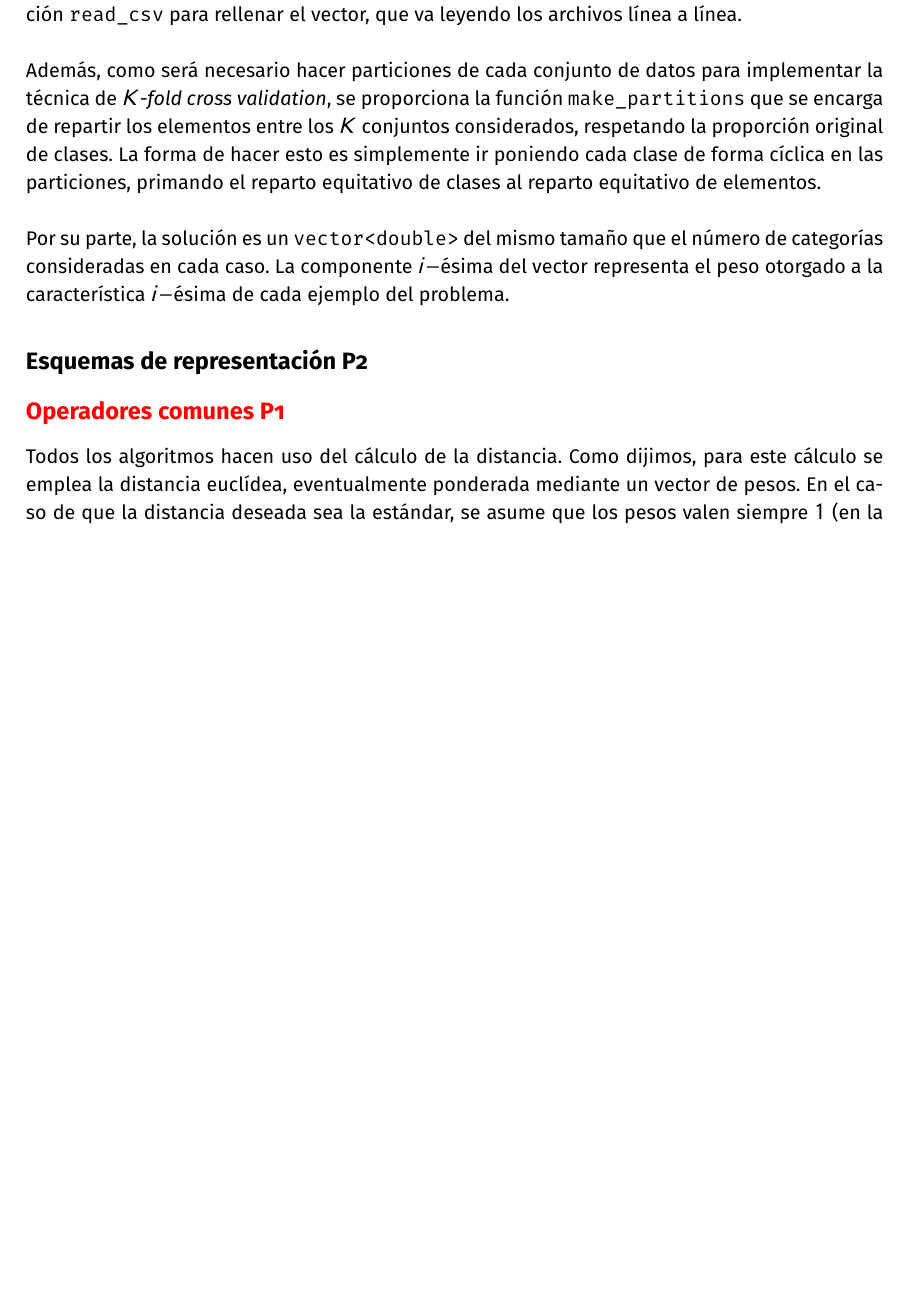
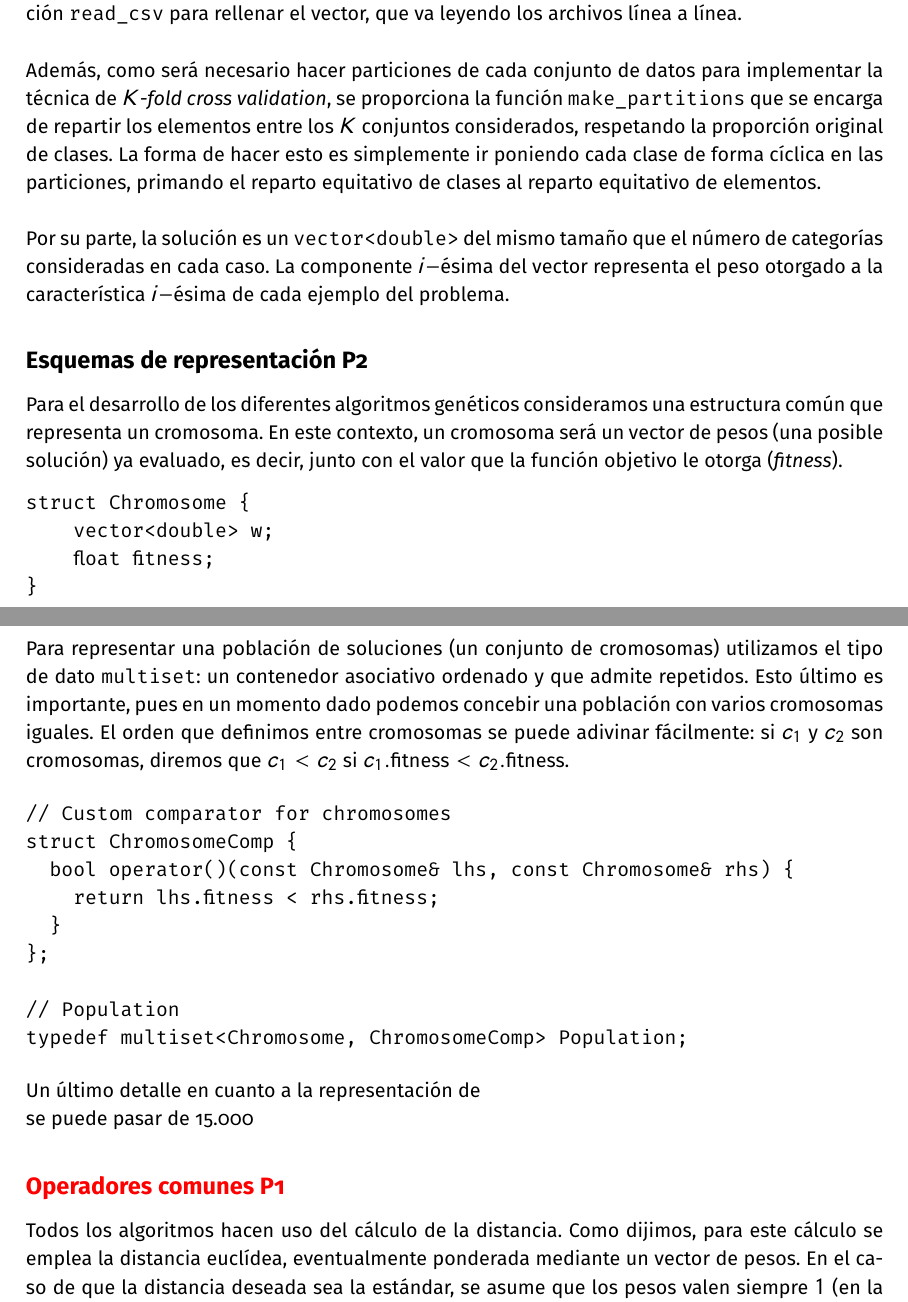
Before and after one commit to antcc/practicas-mh, a LaTeX document (results/P2/memoriaP2.tex): part of page 4 of 12 before the commit and two parts of pages 4 and 5 of 13 after it, the two joined at a grey line, cut so that both start at the same text, the shorter picture padded with empty space. The pictures show the PDF file results/P2/memoriaP2.pdf that the author committed with the source.

```diff
--- a/results/P2/memoriaP2.tex
+++ b/results/P2/memoriaP2.tex
@@ -188,13 +188,32 @@
 \label{representacion}
 \addcontentsline{toc}{subsection}{\nameref{representacion}}
 
+Para el desarrollo de los diferentes algoritmos genéticos consideramos una estructura común que representa un cromosoma. En este contexto, un cromosoma será un vector de pesos (una posible solución) ya evaluado, es decir, junto con el valor que la función objetivo le otorga (\textit{fitness}).
 
+\begin{verbatim}
+	struct Chromosome {
+	    vector<double> w;
+	    float fitness;
+	}
+\end{verbatim}
 
+Para representar una población de soluciones (un conjunto de cromosomas) utilizamos el tipo de dato \verb|multiset|: un contenedor asociativo ordenado y que admite repetidos. Esto último es importante, pues en un momento dado podemos concebir una población con varios cromosomas iguales. El orden que definimos entre cromosomas se puede adivinar fácilmente: si $c_1$ y $c_2$ son cromosomas, diremos que $c_1 < c_2$ si $c_1.\text{fitness} < c_2.\text{fitness}$.
 
+\begin{verbatim}
+// Custom comparator for chromosomes
+struct ChromosomeComp {
+  bool operator()(const Chromosome& lhs, const Chromosome& rhs) {
+    return lhs.fitness < rhs.fitness;
+  }
+};
 
+// Population
+typedef multiset<Chromosome, ChromosomeComp> Population;
+\end{verbatim}
 
+Un último detalle en cuanto a la representación de
 
-
+se puede pasar de 15.000
 
 
 
```
Also changed, not shown: results/P2/img/AGE-BLX_ionosphere_2019.txt (renamed from results/P2/AGE-BLX_ionosphere_2019.txt), results/P2/img/AGE-CA_ionosphere_2019.txt (renamed from results/P2/AGE-CA_ionosphere_2019.txt), results/P2/img/AGE.png (added), results/P2/img/AGG-BLX_ionosphere_2019.txt (renamed from results/P2/AGG-BLX_ionosphere_2019.txt), results/P2/img/AGG-CA_ionosphere_2019.txt (renamed from results/P2/AGG-CA_ionosphere_2019.txt), results/P2/img/AGG.png (added), results/P2/img/AM.png (added), results/P2/img/AM1_ionosphere_2019.txt (renamed from results/P2/AM1_ionosphere_2019.txt), results/P2/img/AM2_ionosphere_2019.txt (renamed from results/P2/AM2_ionosphere_2019.txt), results/P2/img/AM3_ionosphere_2019.txt (renamed from results/P2/AM3_ionosphere_2019.txt), results/P2/img/todos.png (added), results/P2/memoriaP2.pdf.
